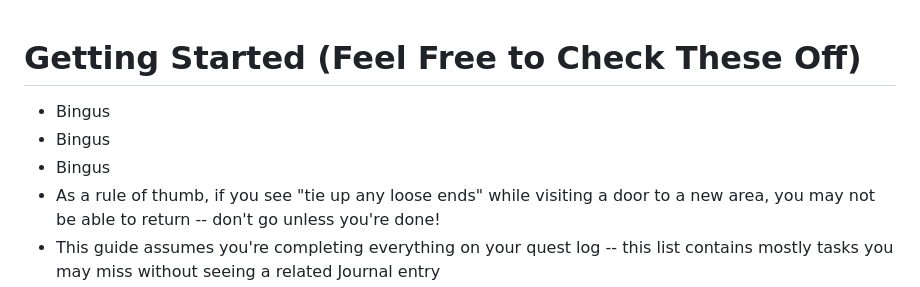
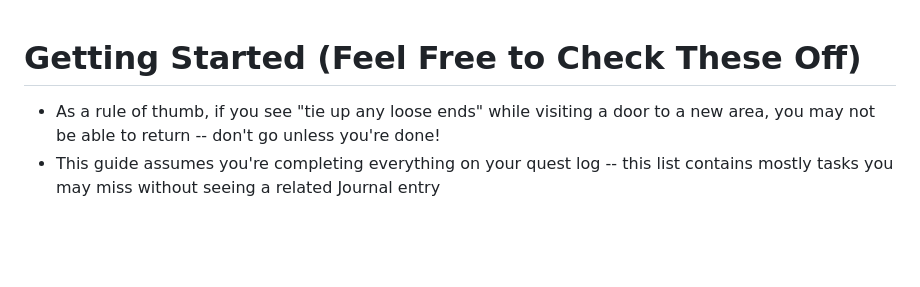
Before and after one commit to plasticmacaroni/bg3-missables, a Markdown page: checklist.md, the part around the change. Rendered like a GitHub page; blank space fills up the shorter version.

Commit message:
Remove test data... I'm such a dummy

```diff
--- a/checklist.md
+++ b/checklist.md
@@ -1,8 +1,5 @@
 
 # Getting Started (Feel Free to Check These Off)
-- Bingus
-- Bingus
-- Bingus
 - As a rule of thumb, if you see "tie up any loose ends" while visiting a door to a new area, you may not be able to return -- don't go unless you're done!
 - This guide assumes you're completing everything on your quest log -- this list contains mostly tasks you may miss without seeing a related Journal entry
 - Always crouch when stealing -- enemies will automatically  start investigating if not
```
